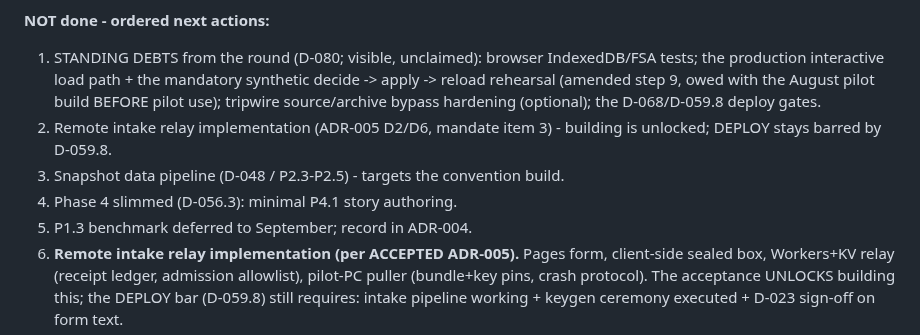
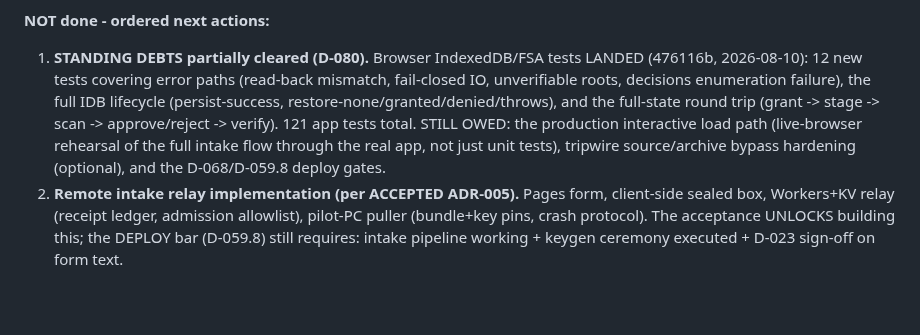
Before and after one commit to atniclimate/community-connector, a Markdown page: HANDOFF.md, the part around the change. Rendered like a GitHub page; blank space fills up the shorter version.

```diff
--- a/HANDOFF.md
+++ b/HANDOFF.md
@@ -150,18 +150,16 @@ human rulings D-072 landed the same arc (consent boilerplate authorized
 as draft; checkpoint = convention; ad hoc demos open pathways).
 
 **NOT done - ordered next actions:**
-1. STANDING DEBTS from the round (D-080; visible, unclaimed): browser
-   IndexedDB/FSA tests; the production interactive load path + the
-   mandatory synthetic decide -> apply -> reload rehearsal (amended
-   step 9, owed with the August pilot build BEFORE pilot use);
-   tripwire source/archive bypass hardening (optional); the
-   D-068/D-059.8 deploy gates.
-2. Remote intake relay implementation (ADR-005 D2/D6, mandate item 3) -
-   building is unlocked; DEPLOY stays barred by D-059.8.
-3. Snapshot data pipeline (D-048 / P2.3-P2.5) - targets the convention
-   build.
-4. Phase 4 slimmed (D-056.3): minimal P4.1 story authoring.
-5. P1.3 benchmark deferred to September; record in ADR-004.
+1. **STANDING DEBTS partially cleared (D-080).** Browser IndexedDB/FSA
+   tests LANDED (476116b, 2026-08-10): 12 new tests covering error
+   paths (read-back mismatch, fail-closed IO, unverifiable roots,
+   decisions enumeration failure), the full IDB lifecycle
+   (persist-success, restore-none/granted/denied/throws), and the
+   full-state round trip (grant -> stage -> scan -> approve/reject ->
+   verify). 121 app tests total. STILL OWED: the production interactive
+   load path (live-browser rehearsal of the full intake flow through the
+   real app, not just unit tests), tripwire source/archive bypass
+   hardening (optional), and the D-068/D-059.8 deploy gates.
 2. **Remote intake relay implementation (per ACCEPTED ADR-005).** Pages form,
    client-side sealed box, Workers+KV relay (receipt ledger, admission
    allowlist), pilot-PC puller (bundle+key pins, crash protocol). The
```
Also changed, not shown: docs/NEXT_SESSION.md (+17 -1 lines).
